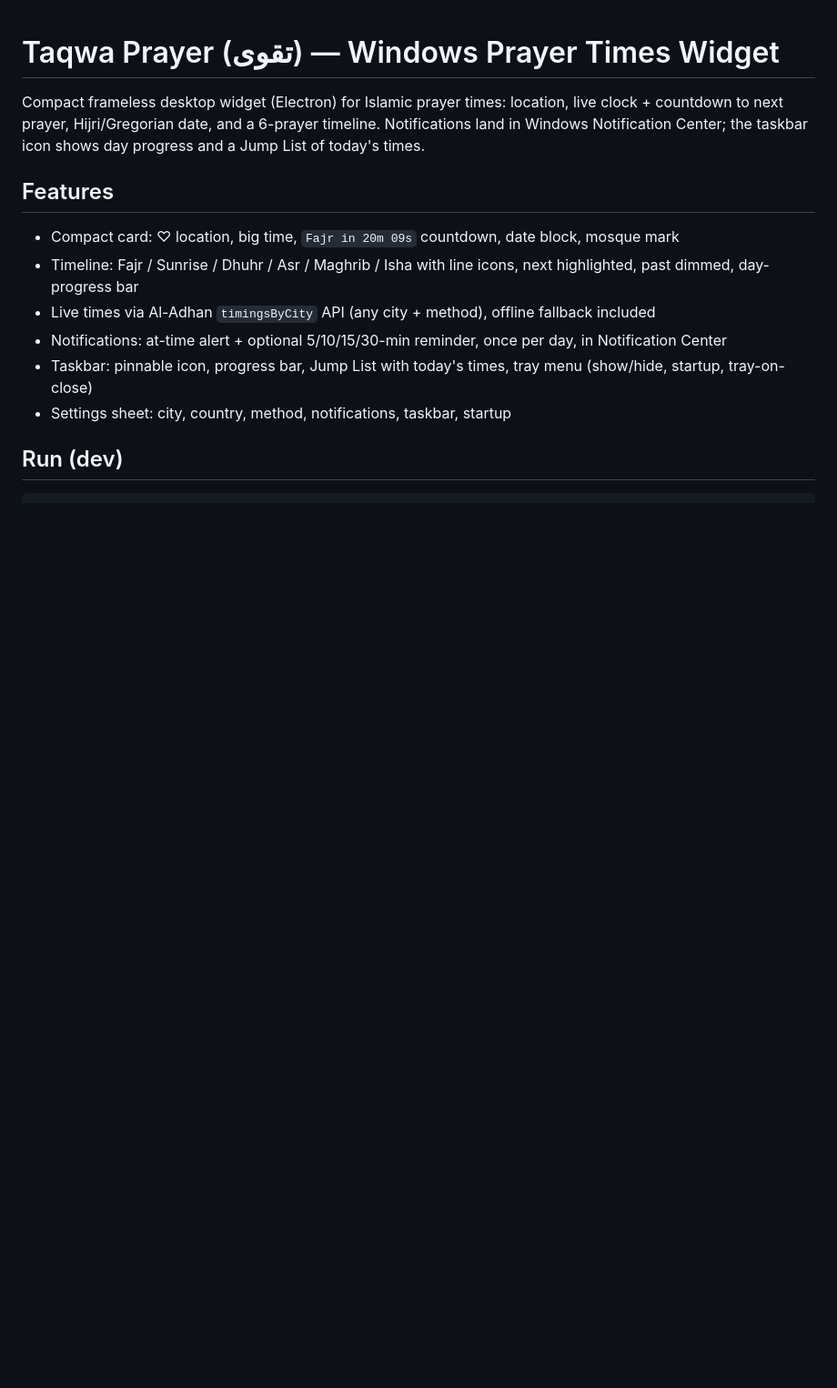
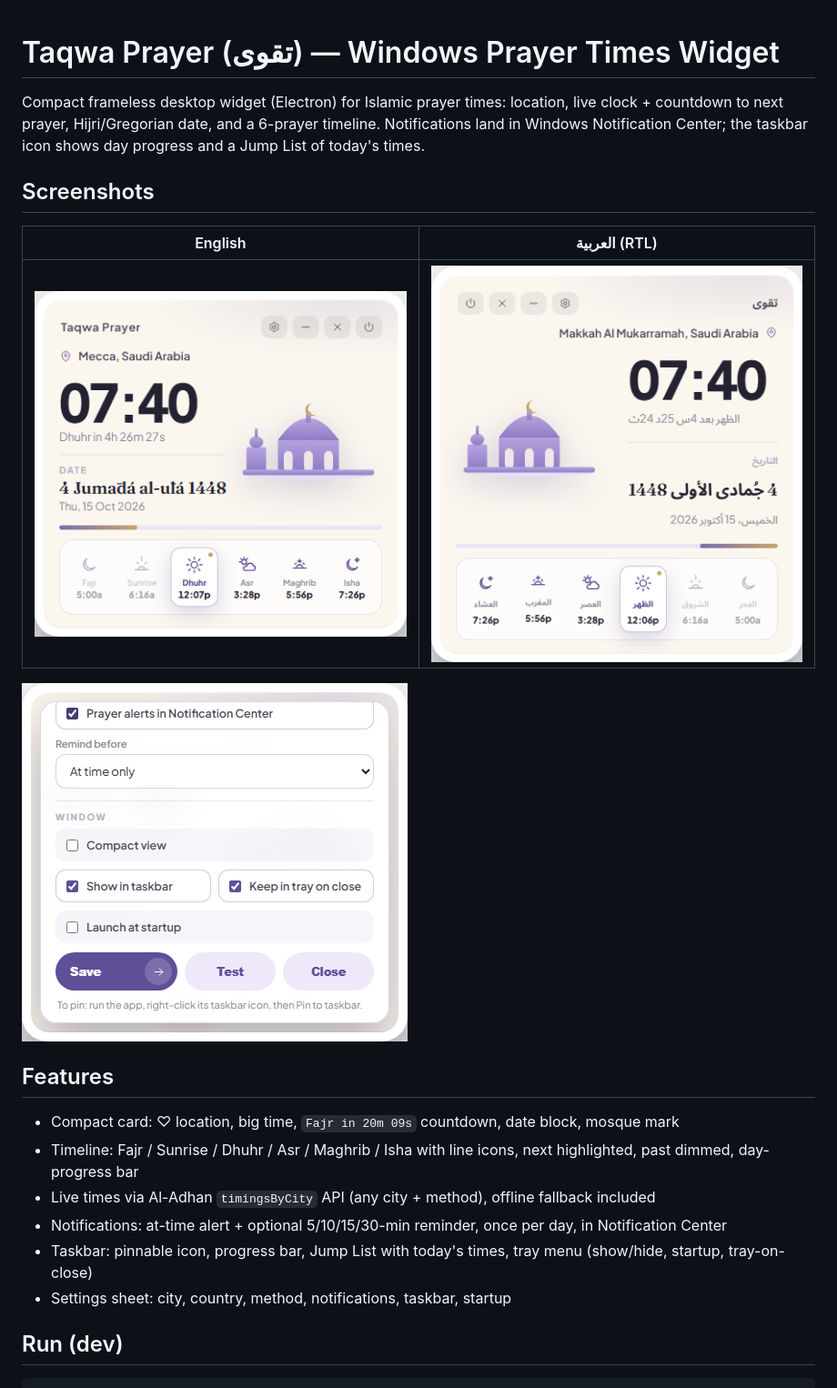
Before and after one commit to Mohamed-Godaa/taqwa-prayer, a Markdown page: README.md, the part around the change. Shown at 91% size. GitHub-like rendering; pictures changed too: docs/screenshot-ar.png (added), docs/screenshot-en.png (added), docs/screenshot-settings.png (added); blank space fills up the shorter version.

Commit message:
Docs: real widget screenshots (EN, AR RTL, settings)

```diff
--- a/README.md
+++ b/README.md
@@ -1,6 +1,14 @@
 # Taqwa Prayer (تقوى) — Windows Prayer Times Widget
 
 Compact frameless desktop widget (Electron) for Islamic prayer times: location, live clock + countdown to next prayer, Hijri/Gregorian date, and a 6-prayer timeline. Notifications land in Windows Notification Center; the taskbar icon shows day progress and a Jump List of today's times.
+
+## Screenshots
+
+| English | العربية (RTL) |
+|---|---|
+| ![Taqwa Prayer widget in English](docs/screenshot-en.png) | ![Taqwa Prayer widget in Arabic with right-to-left layout](docs/screenshot-ar.png) |
+
+![Settings sheet with location search, language, notifications and window options](docs/screenshot-settings.png)
 
 ## Features
 - Compact card: ♡ location, big time, `Fajr in 20m 09s` countdown, date block, mosque mark
```
Also changed, not shown: 1 other file.
